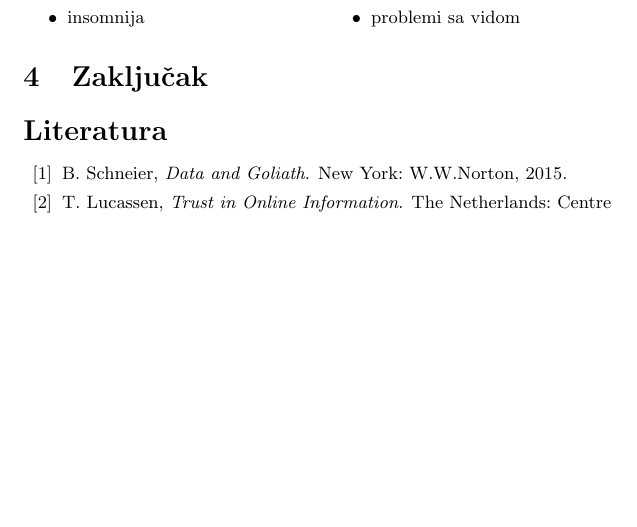
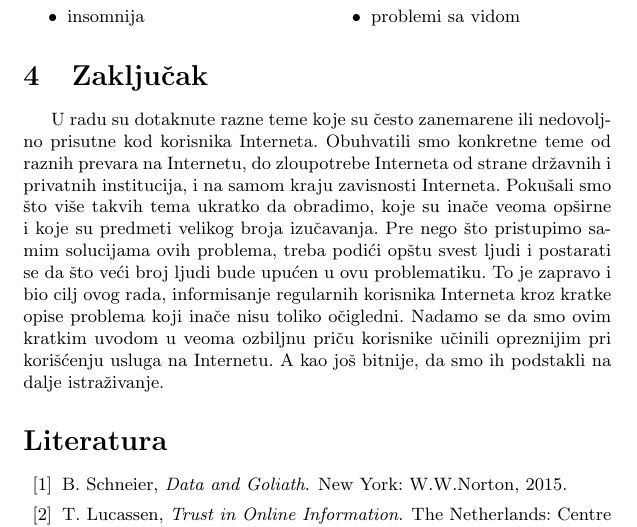
Before and after one commit to mkovacev/seminarskiIzMSNR, a LaTeX document (metodologija.tex): part of page 10 of 11, cut so that both start at the same text, the shorter picture padded with empty space. Compiled offline with pdfLaTeX.

Commit message:
zakljucak

```diff
--- a/metodologija.tex
+++ b/metodologija.tex
@@ -274,6 +274,7 @@ Neki od fizičkih simptoma mogu biti:
 
 
 \section{Zaključak}
+U radu su dotaknute razne teme koje su često zanemarene ili nedovoljno prisutne kod korisnika Interneta. Obuhvatili smo konkretne teme od raznih prevara na Internetu, do zloupotrebe Interneta od strane državnih i privatnih institucija, i na samom kraju zavisnosti Interneta. Pokušali smo što više takvih tema ukratko da obradimo, koje su inače veoma opširne i koje su predmeti velikog broja izučavanja. Pre nego što pristupimo samim solucijama ovih problema, treba podići opštu svest ljudi i postarati se da što veći broj ljudi bude upućen u ovu problematiku. To je zapravo i bio cilj ovog rada, informisanje regularnih korisnika Interneta kroz kratke opise problema koji inače nisu toliko očigledni. Nadamo se da smo ovim kratkim uvodom u veoma ozbiljnu priču korisnike učinili opreznijim pri korišćenju usluga na Internetu. A kao još bitnije, da smo ih podstakli na dalje istraživanje.
 \label{sec:zakljucak}
 
 \addcontentsline{toc}{section}{Literatura}
```
